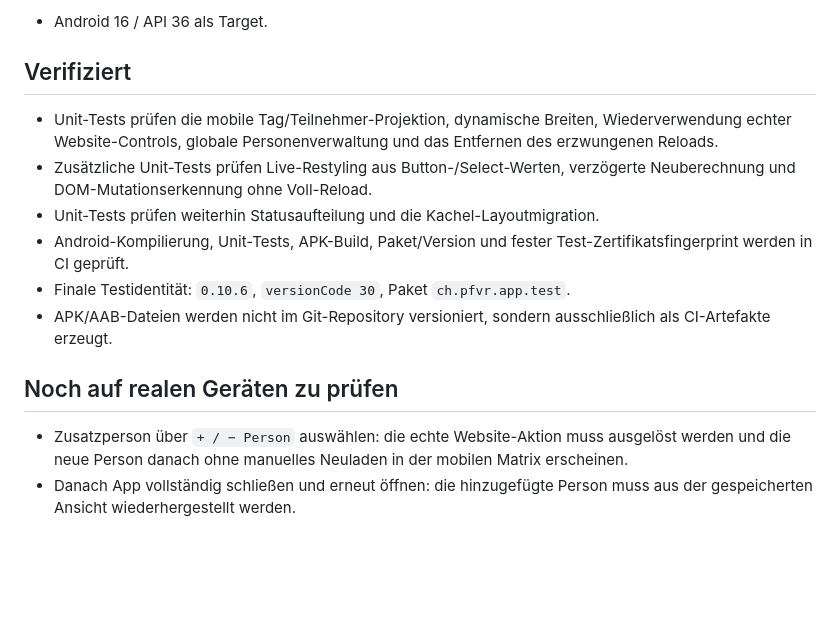
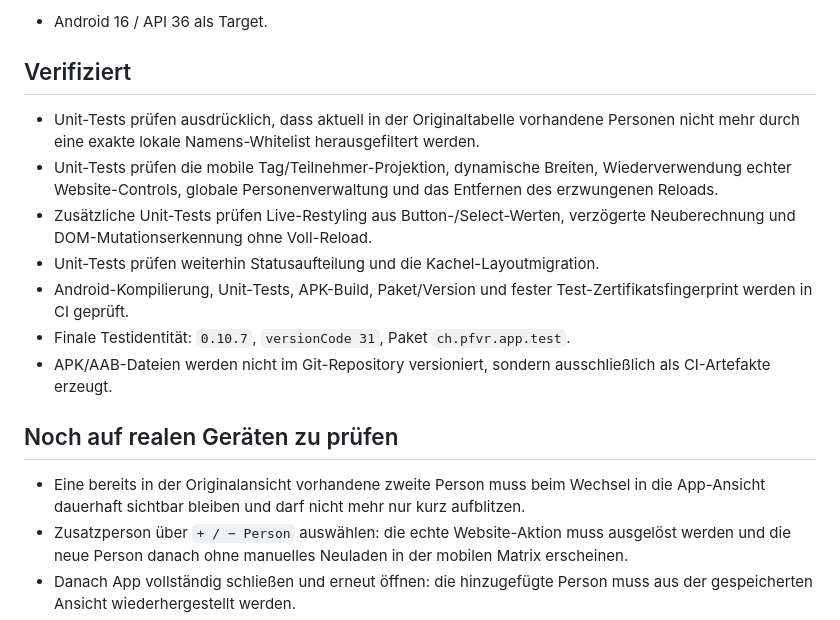
Before and after one commit to Chris171203/Pontoniere-Rheinfelden-, a Markdown page: STATUS.md, the part around the change. Rendered like a GitHub page; blank space fills up the shorter version.

Commit message:
docs: set final 0.10.7 test identity

```diff
--- a/STATUS.md
+++ b/STATUS.md
@@ -32,15 +32,17 @@ Stand: Testversion `0.10.7` · aktualisiert 2026-09-04.
 
 ## Verifiziert
 
+- Unit-Tests prüfen ausdrücklich, dass aktuell in der Originaltabelle vorhandene Personen nicht mehr durch eine exakte lokale Namens-Whitelist herausgefiltert werden.
 - Unit-Tests prüfen die mobile Tag/Teilnehmer-Projektion, dynamische Breiten, Wiederverwendung echter Website-Controls, globale Personenverwaltung und das Entfernen des erzwungenen Reloads.
 - Zusätzliche Unit-Tests prüfen Live-Restyling aus Button-/Select-Werten, verzögerte Neuberechnung und DOM-Mutationserkennung ohne Voll-Reload.
 - Unit-Tests prüfen weiterhin Statusaufteilung und die Kachel-Layoutmigration.
 - Android-Kompilierung, Unit-Tests, APK-Build, Paket/Version und fester Test-Zertifikatsfingerprint werden in CI geprüft.
-- Finale Testidentität: `0.10.6`, `versionCode 30`, Paket `ch.pfvr.app.test`.
+- Finale Testidentität: `0.10.7`, `versionCode 31`, Paket `ch.pfvr.app.test`.
 - APK/AAB-Dateien werden nicht im Git-Repository versioniert, sondern ausschließlich als CI-Artefakte erzeugt.
 
 ## Noch auf realen Geräten zu prüfen
 
+- Eine bereits in der Originalansicht vorhandene zweite Person muss beim Wechsel in die App-Ansicht dauerhaft sichtbar bleiben und darf nicht mehr nur kurz aufblitzen.
 - Zusatzperson über `+ / − Person` auswählen: die echte Website-Aktion muss ausgelöst werden und die neue Person danach ohne manuelles Neuladen in der mobilen Matrix erscheinen.
 - Danach App vollständig schließen und erneut öffnen: die hinzugefügte Person muss aus der gespeicherten Ansicht wiederhergestellt werden.
 - Nach Statusauswahl muss sich die Farbe sofort bzw. nach kurzer Server-/DOM-Aktualisierung anpassen. Anschließend durch `Neu laden` oder Originalansicht prüfen, ob der Status serverseitig erhalten bleibt.
```
